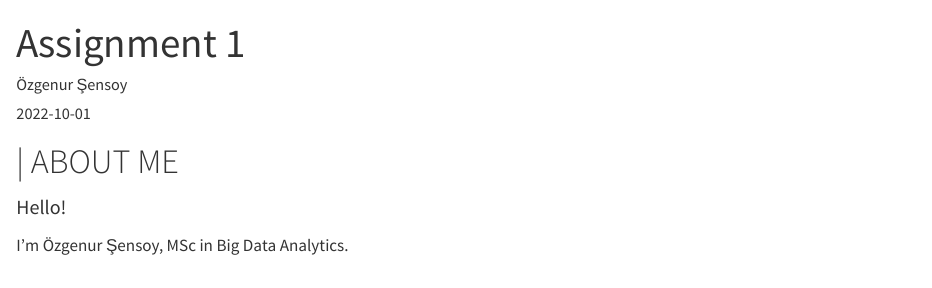
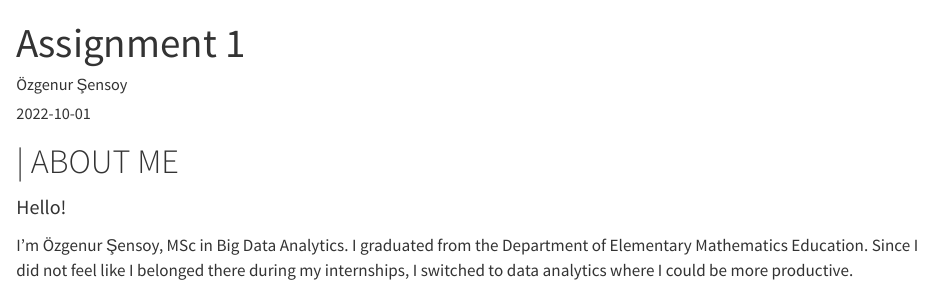
Before and after one commit to pjournal/mef07-ozgenursensoy, a Quarto document (assignment1.qmd): the page in a window 1100 px wide, from its top. Rendered offline with R 4.5, knitr and Pandoc in place of Quarto, with nearby package versions.

Commit message:
Update assignment1.qmd

```diff
--- a/assignment1.qmd
+++ b/assignment1.qmd
@@ -9,3 +9,4 @@ date: "2022-10-01"
 [Hello!]{style="font-size: 20px;"}
 
 I'm Özgenur Şensoy, MSc in Big Data Analytics.
+I graduated from the Department of Elementary Mathematics Education. Since I did not feel like I belonged there during my internships, I switched to data analytics where I could be more productive.
```
